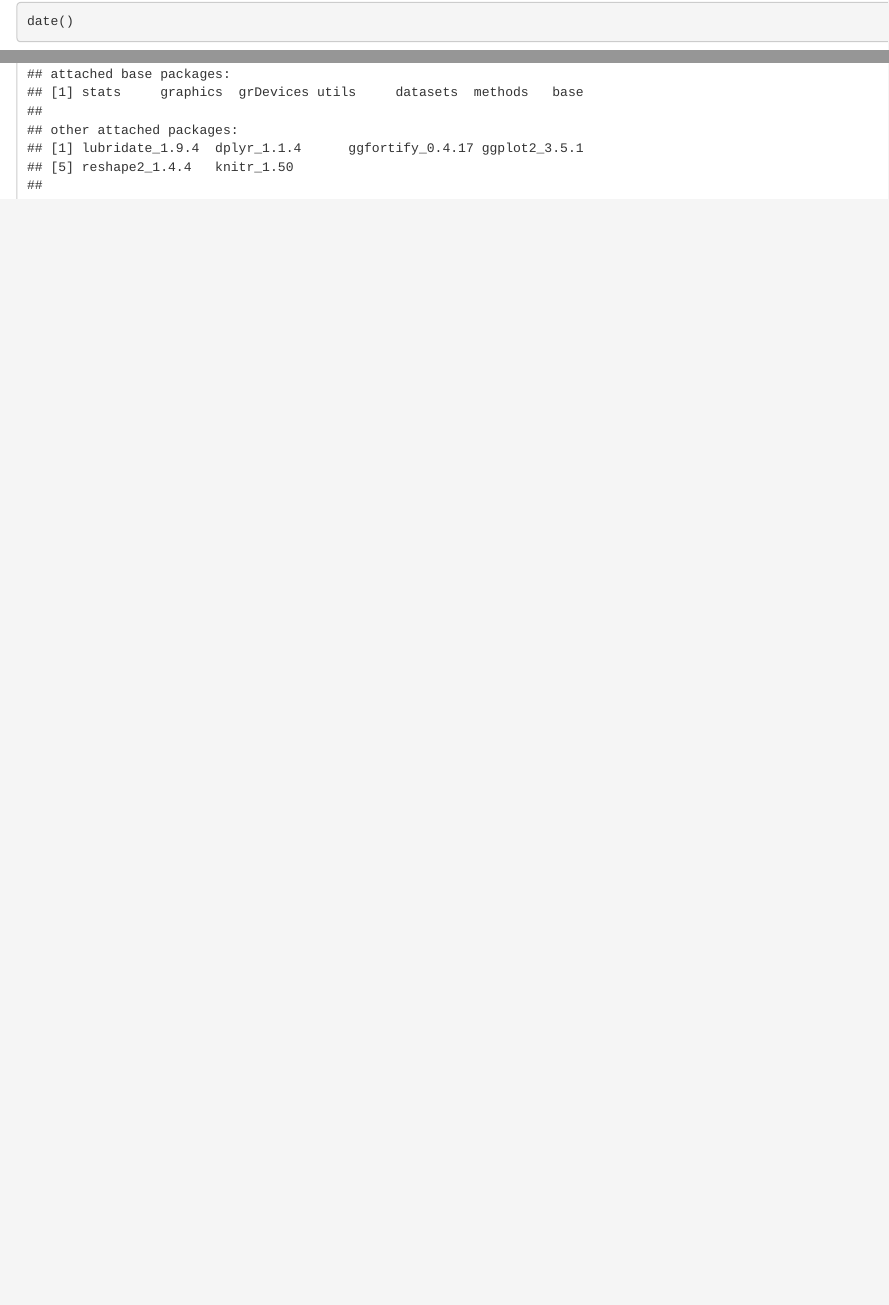
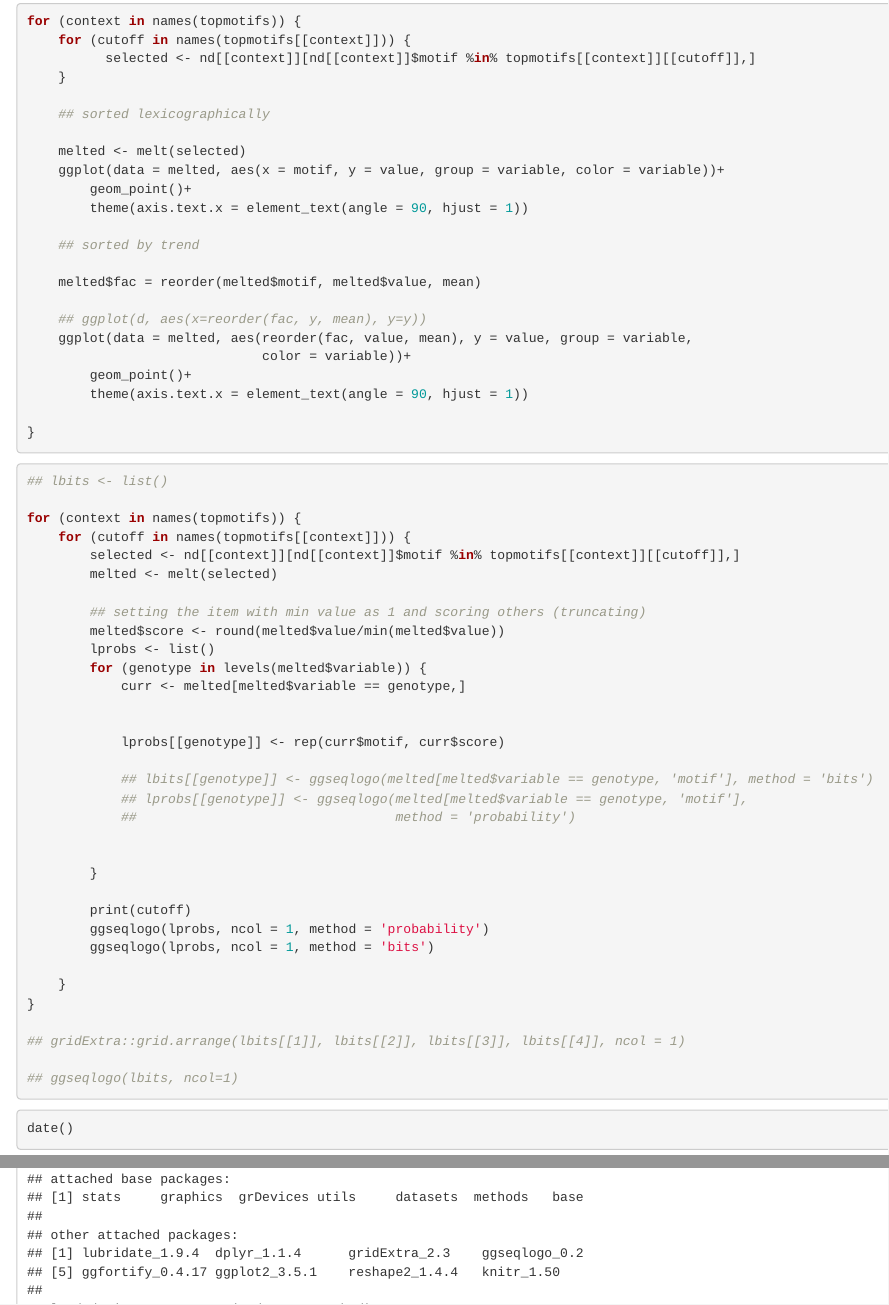
Before and after one commit to imallona/cg_context, an R Markdown document (cph_calls.Rmd): the page in a window 1100 px wide, from 3800 px down before the commit and from 3820 px down after it, and a second part further down, joined at a grey line. Rendered offline with R 4.5, knitr and Pandoc, with nearby package versions; some code elsewhere in the file could not run offline; common packages that the code uses without loading them are loaded.

Commit message:
On seqlogos

````diff
--- a/cph_calls.Rmd
+++ b/cph_calls.Rmd
@@ -13,11 +13,13 @@
 library(reshape2)
 ## library(lattice)
 ## library(pheatmap)
-## library(seqLogo)
+library(seqLogo)
 ## library(margins)
 ## library(data.table)
 library(ggplot2)
 library(ggfortify)
+library(ggseqlogo)
+library(gridExtra)
 
 TASK <- "cg_context"
 HOME <- '/home/imallona'
@@ -286,6 +288,7 @@
 
 
 
+topmotifs <- list()
 for (context in names(nd)) {
 
     vars <- data.frame(motif = nd[[context]]$motif,
@@ -337,13 +343,80 @@
         ## m1 <- lm(value ~ motif * variable, data = selected,])
     }
-
-
-
 }
 
 ## the motifs that show the highest difference in a genotype
 
 ```
+
+```{r table_plot_tops_cg}
+for (context in names(topmotifs)) {
+    for (cutoff in names(topmotifs[[context]])) {
+          selected <- nd[[context]][nd[[context]]$motif %in% topmotifs[[context]][[cutoff]],]
+    }
+
+
+    ## sorted lexicographically
+
+    melted <- melt(selected)
+    ggplot(data = melted, aes(x = motif, y = value, group = variable, color = variable))+
+        geom_point()+
+        theme(axis.text.x = element_text(angle = 90, hjust = 1))
+
+    ## sorted by trend
+
+    melted$fac = reorder(melted$motif, melted$value, mean)
+
+    ## ggplot(d, aes(x=reorder(fac, y, mean), y=y))
+    ggplot(data = melted, aes(reorder(fac, value, mean), y = value, group = variable,
+                              color = variable))+
+        geom_point()+
+        theme(axis.text.x = element_text(angle = 90, hjust = 1))
+
+}
+
+```
+
+
+```{r logos}
+
+
+
+## lbits <- list()
+
+for (context in names(topmotifs)) {
+    for (cutoff in names(topmotifs[[context]])) {
+        selected <- nd[[context]][nd[[context]]$motif %in% topmotifs[[context]][[cutoff]],]
+        melted <- melt(selected)
+
+        ## setting the item with min value as 1 and scoring others (truncating)
+        melted$score <- round(melted$value/min(melted$value))
+        lprobs <- list()
+        for (genotype in levels(melted$variable)) {
+            curr <- melted[melted$variable == genotype,]
+
+
+            lprobs[[genotype]] <- rep(curr$motif, curr$score)
+
+            ## lbits[[genotype]] <- ggseqlogo(melted[melted$variable == genotype, 'motif'], method = 'bits')
+            ## lprobs[[genotype]] <- ggseqlogo(melted[melted$variable == genotype, 'motif'],
+            ##                                 method = 'probability')
+
+
+        }
+
+        print(cutoff)
+        ggseqlogo(lprobs, ncol = 1, method = 'probability')
+        ggseqlogo(lprobs, ncol = 1, method = 'bits')
+
+    }
+}
+
+## gridExtra::grid.arrange(lbits[[1]], lbits[[2]], lbits[[3]], lbits[[4]], ncol = 1)
+
+## ggseqlogo(lbits, ncol=1)
+
+```
+
 
 ```{r sessionInfo}
 date()
````
Also changed, not shown: cph_calls.Rmd (15 more changed lines).
